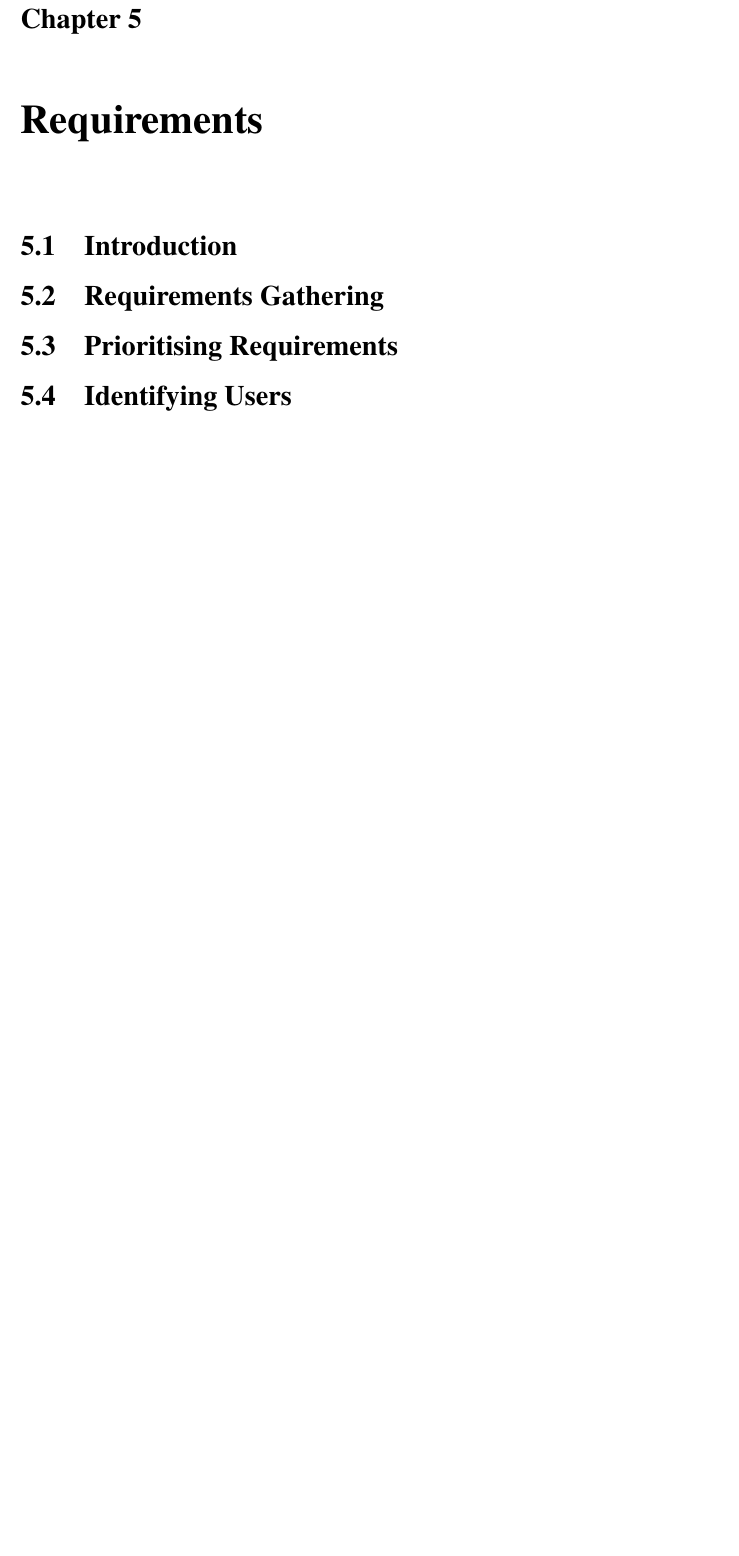
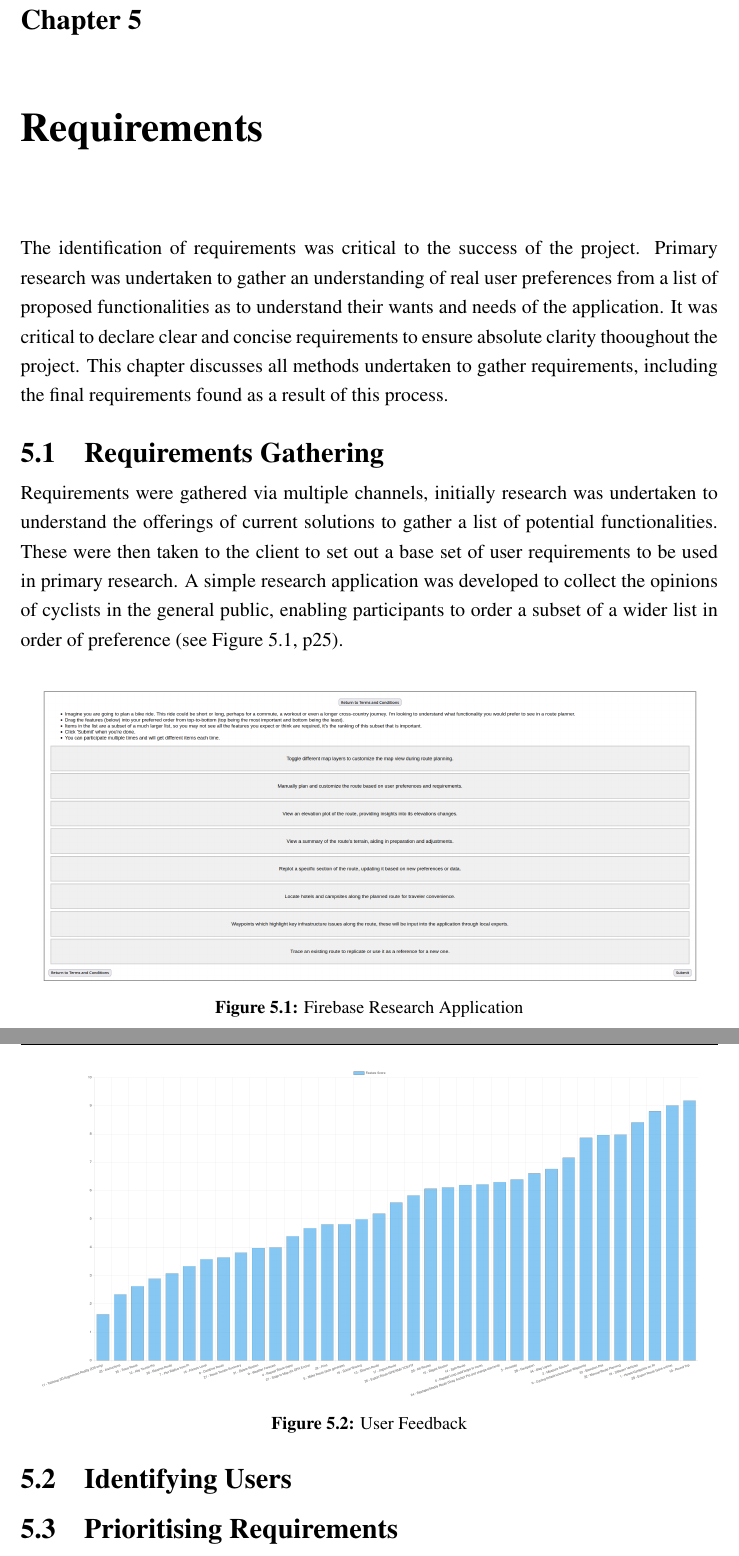
Before and after one commit to jaketbailey/final-year-project-latex, a LaTeX thesis (01-main.tex, which reads 06-requirements.tex): part of page 25 of 38 before the commit and two parts of pages 25 and 26 of 39 after it, the two joined at a grey line, cut so that both start at the same text, the shorter picture padded with empty space. Compiled offline with pdfLaTeX.

Commit message:
starting requirements section

```diff
--- a/06-requirements.tex
+++ b/06-requirements.tex
@@ -4,17 +4,34 @@
 \chapter{Requirements}
 \label{chap:requirements}
 
-\section{Introduction}
-\label{requirements:intro}
+The identification of requirements was critical to the success of the project. Primary research was undertaken to gather an understanding of real user preferences from a list of proposed functionalities as to understand their wants and needs of the application. It was critical to declare clear and concise requirements to ensure absolute clarity thooughout the project. This chapter discusses all methods undertaken to gather requirements, including the final requirements found as a result of this process.
 
 \section{Requirements Gathering}
 \label{requirements:gathering}
 
+Requirements were gathered via multiple channels, initially research was undertaken to understand the offerings of current solutions to gather a list of potential functionalities. These were then taken to the client to set out a base set of user requirements to be used in primary research. A simple research application was developed to collect the opinions of cyclists in the general public, enabling participants to order a subset of a wider list in order of preference \see{fig:researchapp}.
+
+\begin{figure}
+  \centering
+  \includegraphics[width=400px]{figures/research-application.png}
+  \caption{Firebase Research Application}
+  \label{fig:researchapp}
+\end{figure}
+
+\section{Identifying Users}
+\label{requirements:identifyingusers}
+
 \section{Prioritising Requirements}
 \label{requirements:prioritising}
 
-\section{Identifying Users}
-\label{requirements:identifyingusers}
+Requirements were prioritised using the feedback received from the research appilication, a series of graphs were created to demonstrate the order of priority based on user feedback \see{fig:userfeedback01}.
+
+\begin{figure}
+  \centering
+  \includegraphics[width=400px]{figures/logarithmic-scoring.png}
+  \caption{User Feedback}
+  \label{fig:userfeedback01}
+\end{figure}
 
 \clearpage
 \section{User Stories}
```
Also changed, not shown: figures/logarithmic-scoring.png (added), figures/research-application.png (added), 15 other files.
